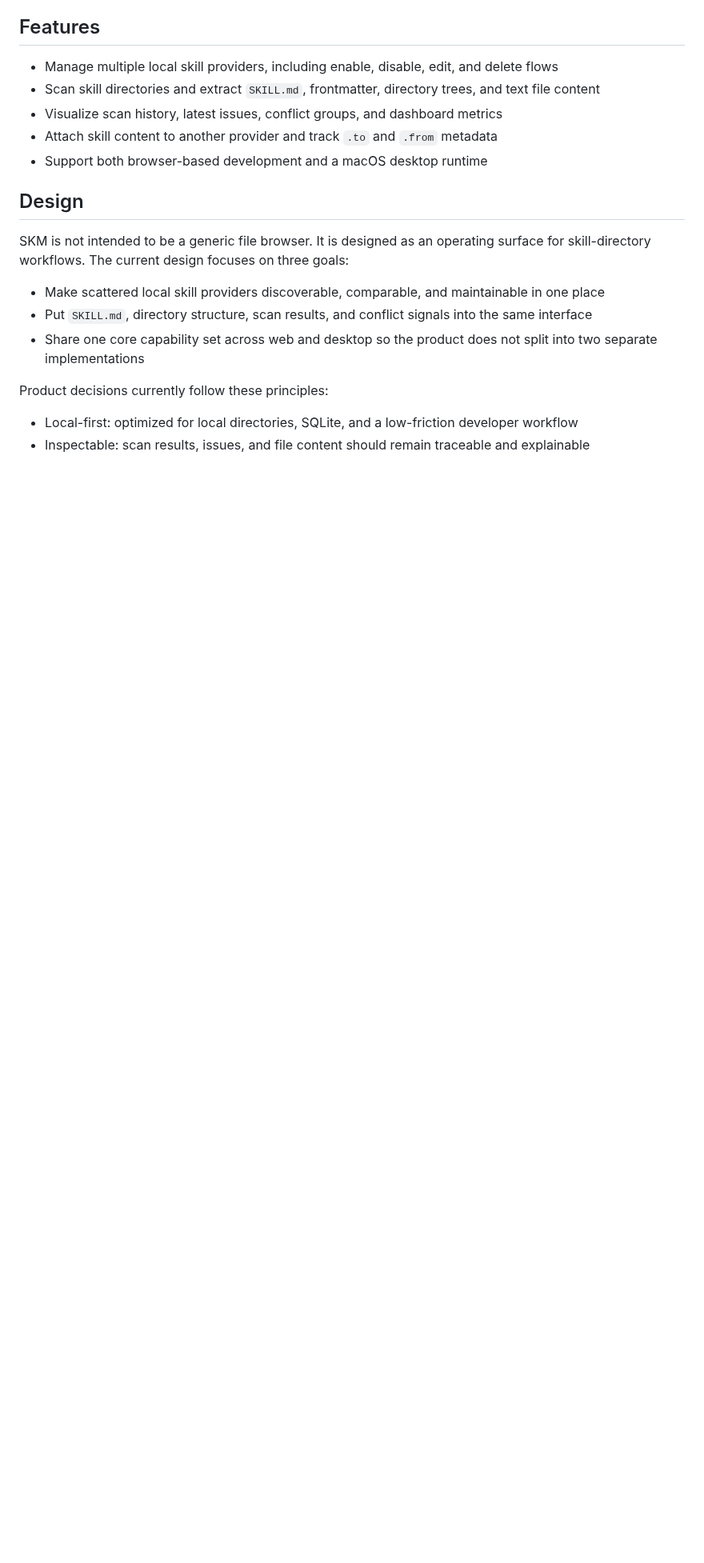
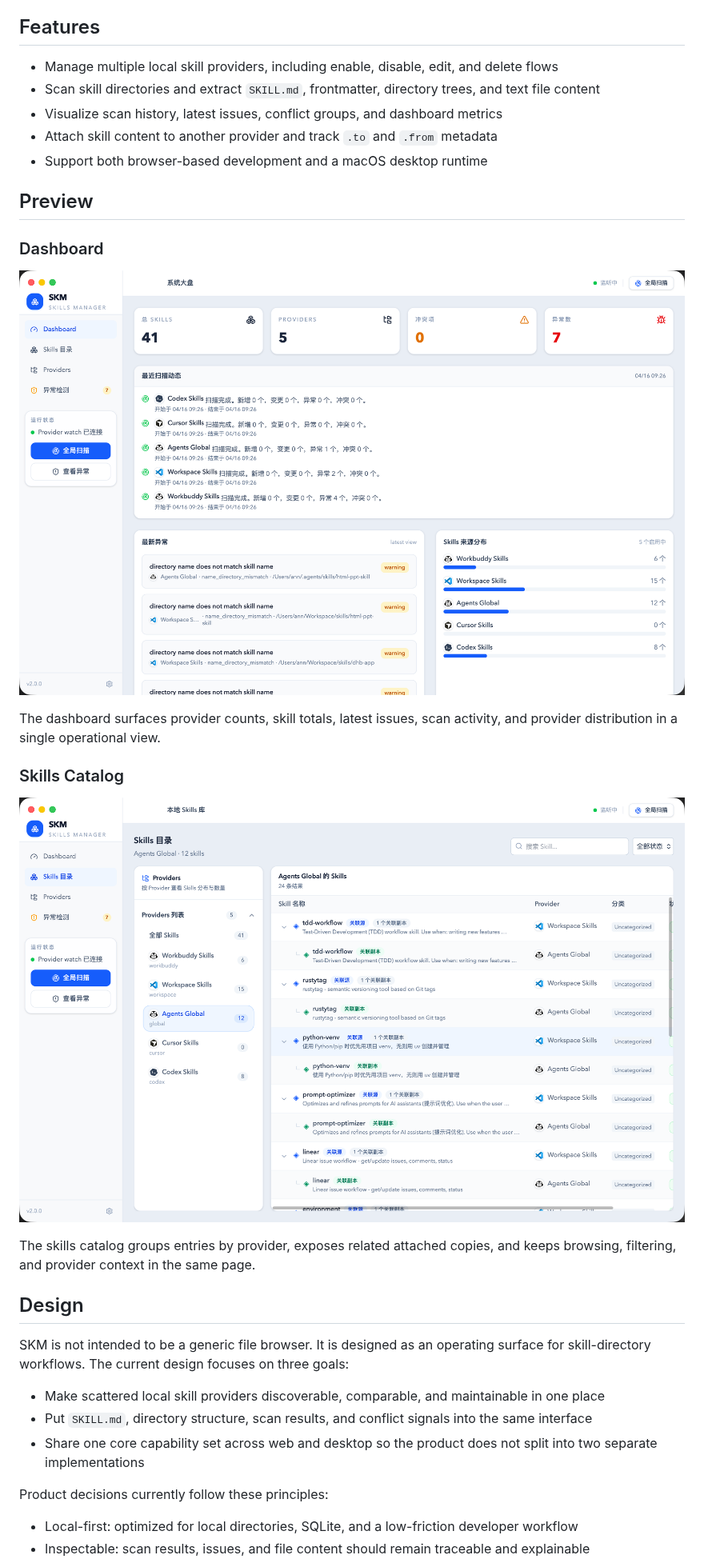
Before and after one commit to sichang824/skm, a Markdown page: README.md, the part around the change. Shown at 80% size. GitHub-like rendering; pictures changed too: assets/dashboard.png (added), assets/skills.png (added); blank space fills up the shorter version.

Commit message:
feat: add interface preview section with dashboard and skills catalog images to README

```diff
--- a/README.md
+++ b/README.md
@@ -17,6 +17,20 @@ The project currently consists of three parts:
 - Visualize scan history, latest issues, conflict groups, and dashboard metrics
 - Attach skill content to another provider and track `.to` and `.from` metadata
 - Support both browser-based development and a macOS desktop runtime
+
+## Preview
+
+### Dashboard
+
+![SKM dashboard](assets/dashboard.png)
+
+The dashboard surfaces provider counts, skill totals, latest issues, scan activity, and provider distribution in a single operational view.
+
+### Skills Catalog
+
+![SKM skills catalog](assets/skills.png)
+
+The skills catalog groups entries by provider, exposes related attached copies, and keeps browsing, filtering, and provider context in the same page.
 
 ## Design
 
```
Also changed, not shown: README.zh-CN.md (+14 -0 lines).
